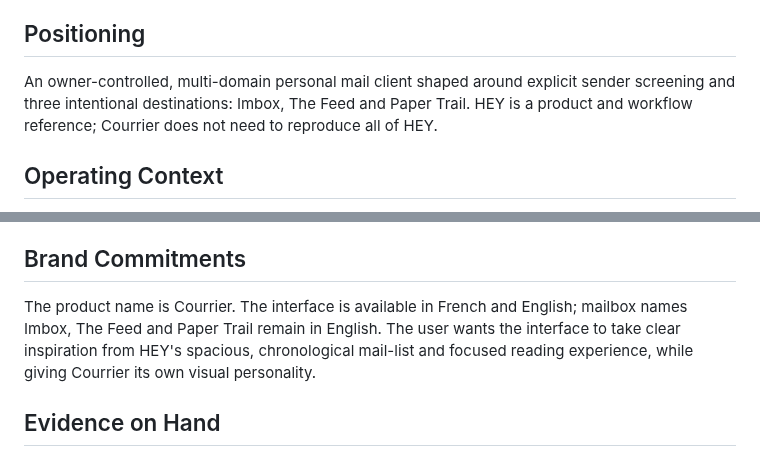
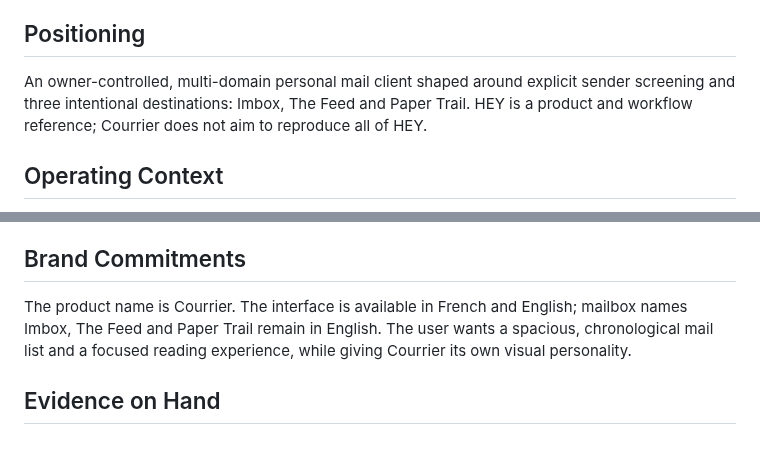
Before and after one commit to rootasjey/courrier, a Markdown page: PRODUCT.md, 2 parts joined by grey strips. GitHub-like rendering.

Commit message:
📝 docs(product): clarify positioning
Tighten product positioning language and remove an unnecessary direct comparison in the brand commitments.

```diff
--- a/PRODUCT.md
+++ b/PRODUCT.md
@@ -20,7 +20,7 @@ Courrier provides a dedicated inbox for the user's domains, so incoming mail can
 
 ## Positioning
 
-An owner-controlled, multi-domain personal mail client shaped around explicit sender screening and three intentional destinations: Imbox, The Feed and Paper Trail. HEY is a product and workflow reference; Courrier does not need to reproduce all of HEY.
+An owner-controlled, multi-domain personal mail client shaped around explicit sender screening and three intentional destinations: Imbox, The Feed and Paper Trail. HEY is a product and workflow reference; Courrier does not aim to reproduce all of HEY.
 
 ## Operating Context
 
@@ -37,7 +37,7 @@ Courrier receives mail for verified domains through exact Cloudflare Email Routi
 
 ## Brand Commitments
 
-The product name is Courrier. The interface is available in French and English; mailbox names Imbox, The Feed and Paper Trail remain in English. The user wants the interface to take clear inspiration from HEY's spacious, chronological mail-list and focused reading experience, while giving Courrier its own visual personality.
+The product name is Courrier. The interface is available in French and English; mailbox names Imbox, The Feed and Paper Trail remain in English. The user wants a spacious, chronological mail list and a focused reading experience, while giving Courrier its own visual personality.
 
 ## Evidence on Hand
 
```
